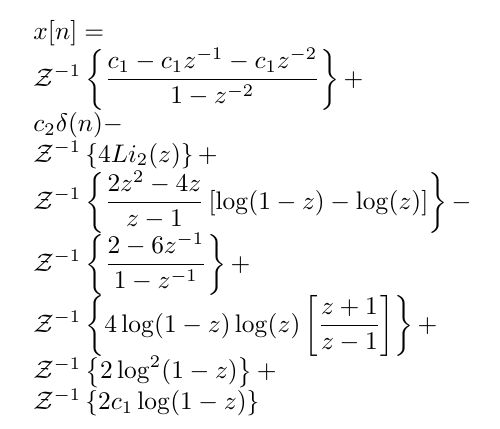
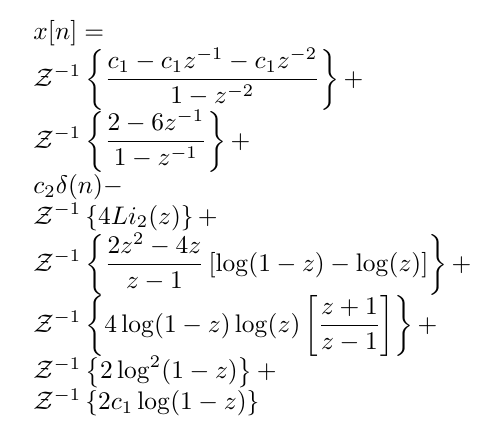
Before and after one commit to gogo40/math, a LaTeX paper (problem_1.tex): part of page 4 of 4, cut so that both start at the same text. Compiled offline with pdfLaTeX.

Commit message:
calculando transformada inversa, mais simplificacoes... (TODO: verificar sinais)

```diff
--- a/problem_1.tex
+++ b/problem_1.tex
@@ -191,10 +191,10 @@ $$
 \begin{array}{lcl}
  x[n] = \\
  \mathcal{Z}^{-1}\left\{\displaystyle \frac{c_1 - c_1z^{-1} - c_1z^{-2}}{1-z^{-2}}\right\} + \\
+ \mathcal{Z}^{-1}\left\{\displaystyle \frac{2  - 6z ^{-1}}{1-z^{-1}}\right\}+\\
  c_2 \delta(n)-\\
  \mathcal{Z}^{-1}\left\{4 Li_2(z)\right\}+\\
- \mathcal{Z}^{-1}\left\{\displaystyle \frac{2 z^2 - 4z}{z-1}\displaystyle \left[\log(1-z) - \log(z)\right]\right\} -\\
- \mathcal{Z}^{-1}\left\{\displaystyle \frac{2  - 6z ^{-1}}{1-z^{-1}}\right\}+\\
+ \mathcal{Z}^{-1}\left\{\displaystyle \frac{2 z^2 - 4z}{z-1}\displaystyle \left[\log(1-z) - \log(z)\right]\right\} +\\
  \mathcal{Z}^{-1}\left\{4 \log(1-z)\log(z) \left[\displaystyle \frac{ z  + 1}{z-1}\right]\right\}+\\
  \mathcal{Z}^{-1}\left\{2 \log^2(1-z)\right\} + \\
  \mathcal{Z}^{-1}\left\{2 c_1  \log(1-z)\right\}
```
Also changed, not shown: problem_1.pdf, problem_1.tex (4 more changed lines).
